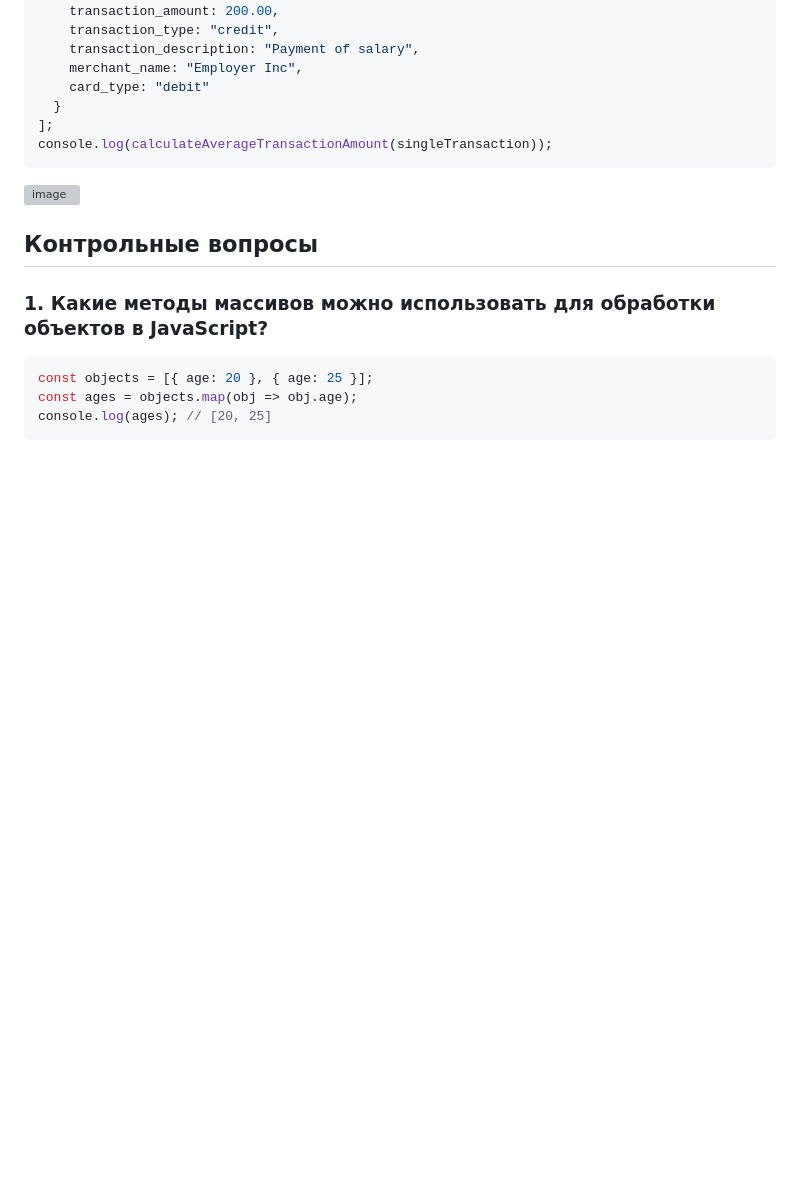
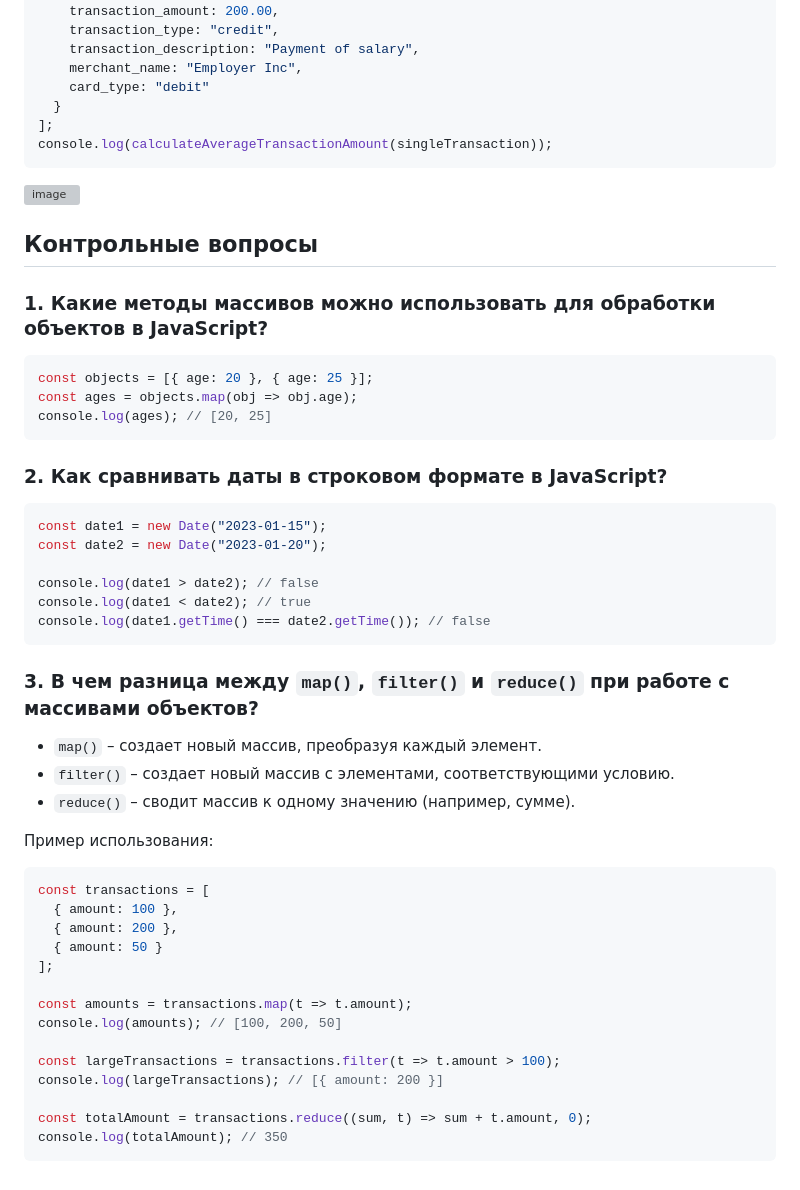
Before and after one commit to hronikiz/Labs---js, a Markdown page: lab2/README.md, the part around the change. Rendered like a GitHub page; blank space fills up the shorter version; grey boxes are pictures that could not be loaded.

````diff
--- a/lab2/README.md
+++ b/lab2/README.md
@@ -93,6 +93,7 @@ console.log(calculateAverageTransactionAmount(singleTransaction));
 ![image](https://github.com/user-attachments/assets/f7a58fa4-366b-4aa0-9695-238418531aaa)
 
 
+
 ## Контрольные вопросы
 ### 1. Какие методы массивов можно использовать для обработки объектов в JavaScript?
 ```js
@@ -100,3 +101,36 @@ const objects = [{ age: 20 }, { age: 25 }];
 const ages = objects.map(obj => obj.age);
 console.log(ages); // [20, 25]
 ```
+
+### 2. Как сравнивать даты в строковом формате в JavaScript?
+```js
+const date1 = new Date("2023-01-15");
+const date2 = new Date("2023-01-20");
+
+console.log(date1 > date2); // false
+console.log(date1 < date2); // true
+console.log(date1.getTime() === date2.getTime()); // false
+```
+
+### 3. В чем разница между `map()`, `filter()` и `reduce()` при работе с массивами объектов?
+- `map()` – создает новый массив, преобразуя каждый элемент.
+- `filter()` – создает новый массив с элементами, соответствующими условию.
+- `reduce()` – сводит массив к одному значению (например, сумме).
+
+Пример использования:
+```js
+const transactions = [
+  { amount: 100 },
+  { amount: 200 },
+  { amount: 50 }
+];
+
+const amounts = transactions.map(t => t.amount);
+console.log(amounts); // [100, 200, 50]
+
+const largeTransactions = transactions.filter(t => t.amount > 100);
+console.log(largeTransactions); // [{ amount: 200 }]
+
+const totalAmount = transactions.reduce((sum, t) => sum + t.amount, 0);
+console.log(totalAmount); // 350
+```
````
